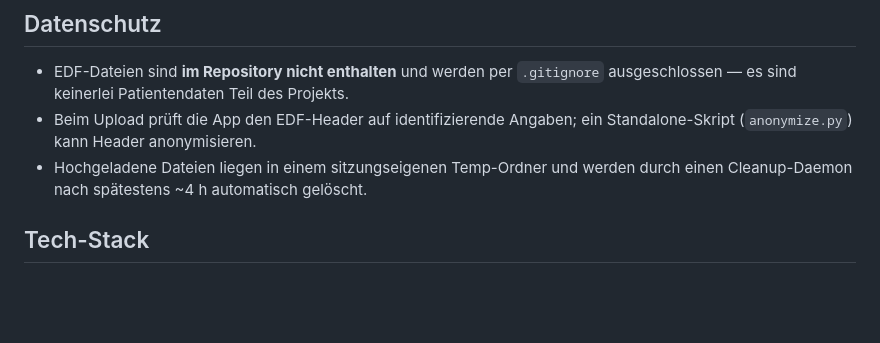
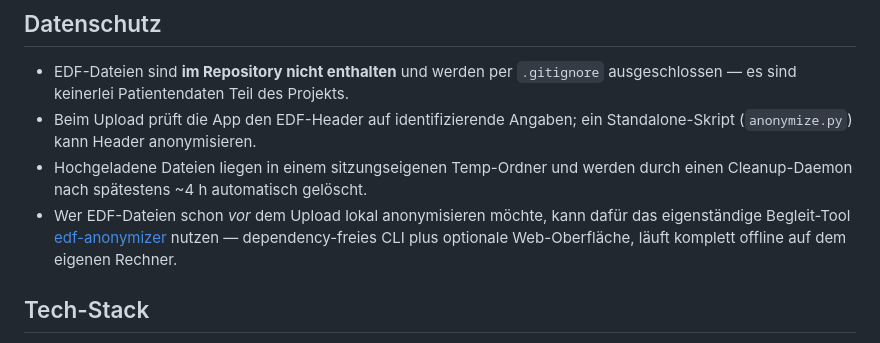
Before and after one commit to maximilianhabs/edf-analyzer, a Markdown page: README.md, the part around the change. Drawn GitHub-style; blank space fills up the shorter version.

Commit message:
README: auf das eigenständige edf-anonymizer-Begleit-Tool verlinken
Ergänzt den Rücklink zum neuen öffentlichen Companion-Repo im Datenschutz-
Abschnitt, direkt neben der Erwähnung des bestehenden internen
anonymize.py-Skripts, um Verwechslung zu vermeiden.

Co-Authored-By: Claude Sonnet 5 <noreply@anthropic.com>

```diff
--- a/README.md
+++ b/README.md
@@ -73,6 +73,7 @@ Nach dem **Add-on-Prinzip** bleiben die bewährten Standard-Methoden unveränder
 - EDF-Dateien sind **im Repository nicht enthalten** und werden per `.gitignore` ausgeschlossen — es sind keinerlei Patientendaten Teil des Projekts.
 - Beim Upload prüft die App den EDF-Header auf identifizierende Angaben; ein Standalone-Skript (`anonymize.py`) kann Header anonymisieren.
 - Hochgeladene Dateien liegen in einem sitzungseigenen Temp-Ordner und werden durch einen Cleanup-Daemon nach spätestens ~4 h automatisch gelöscht.
+- Wer EDF-Dateien schon *vor* dem Upload lokal anonymisieren möchte, kann dafür das eigenständige Begleit-Tool [edf-anonymizer](https://github.com/maximilianhabs/edf-anonymizer) nutzen — dependency-freies CLI plus optionale Web-Oberfläche, läuft komplett offline auf dem eigenen Rechner.
 
 ## Tech-Stack
 
```
